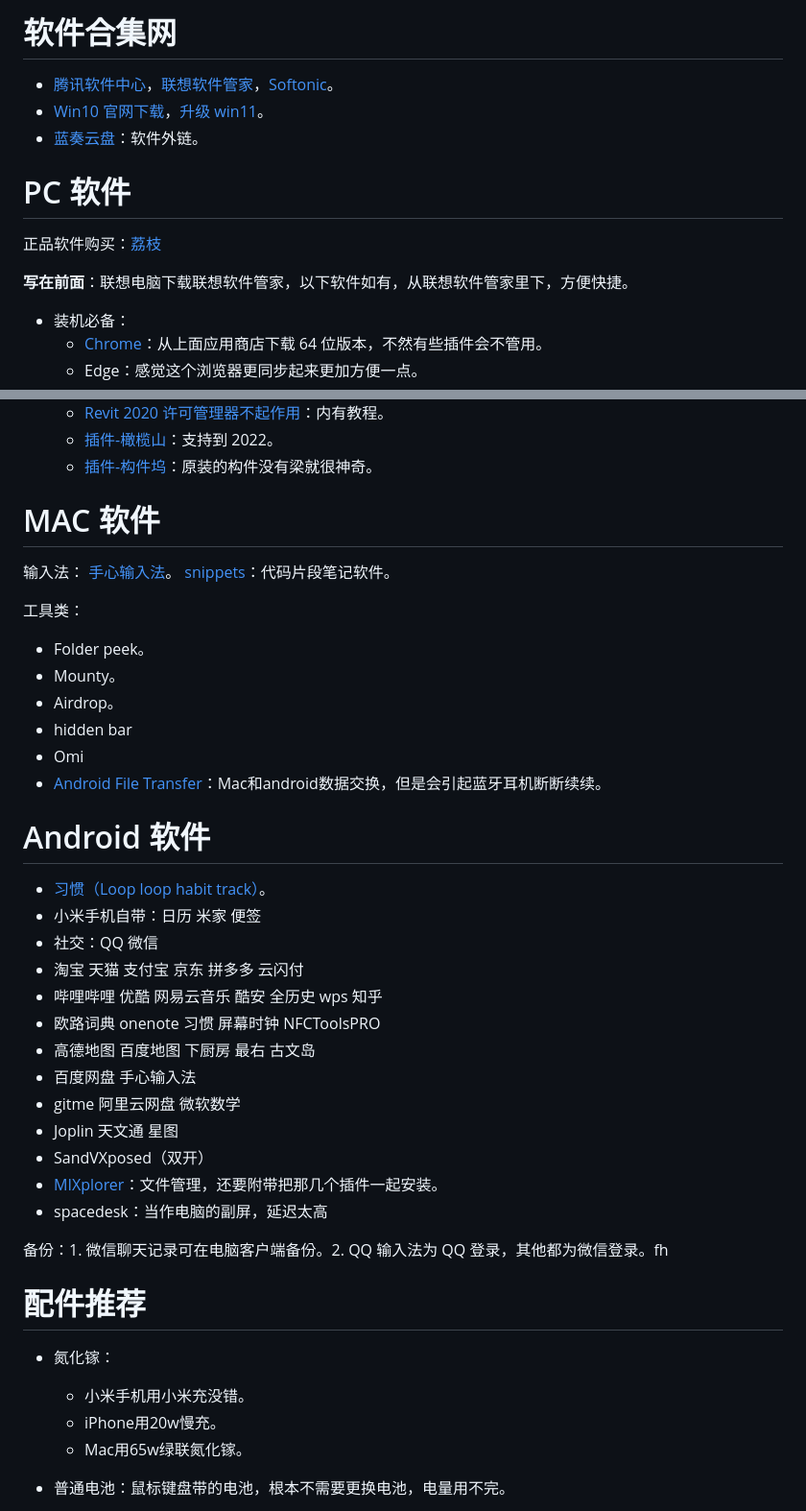
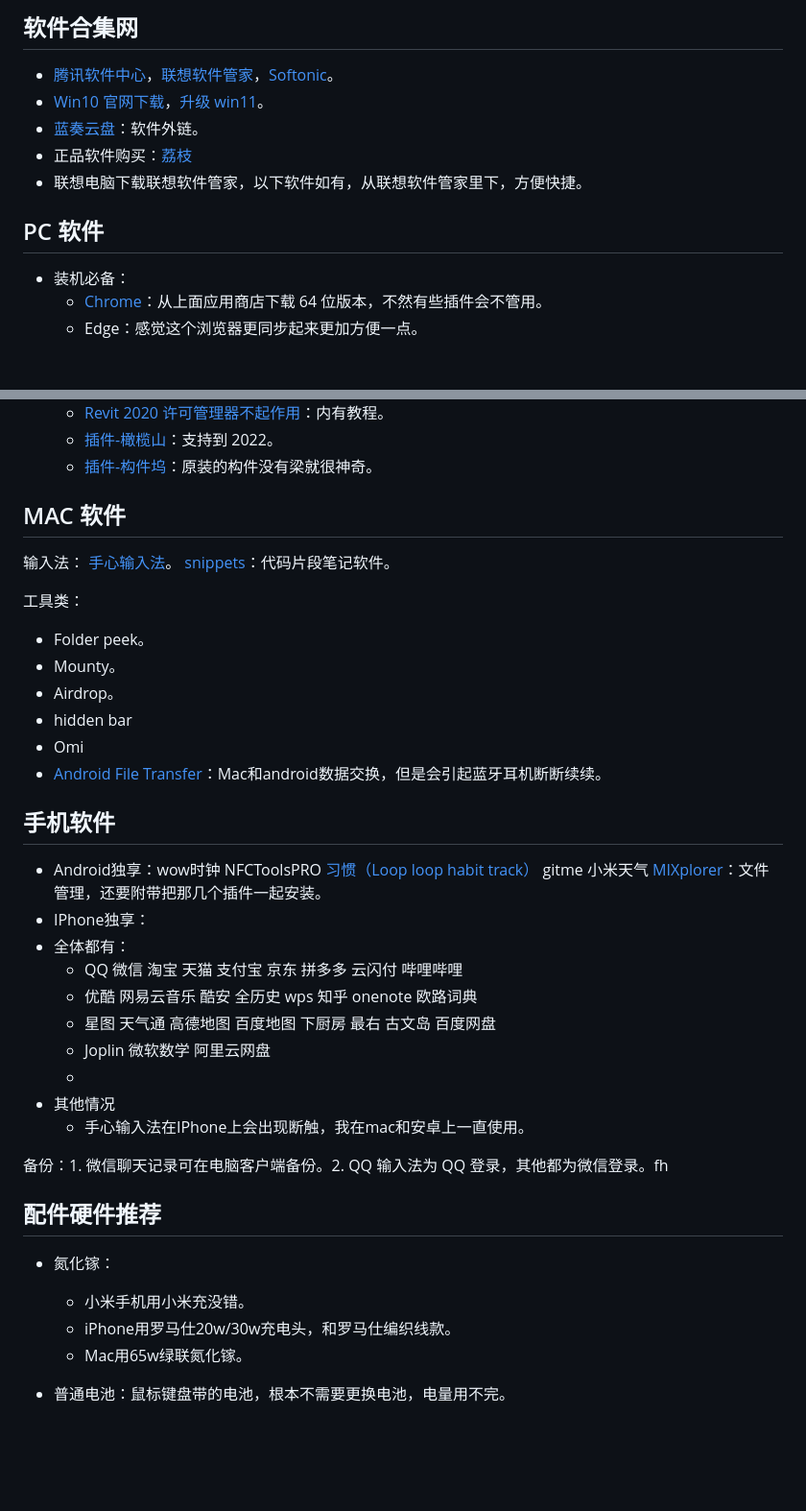
Before and after one commit to js-ping/js-ping.github.io, a Markdown page: README.md, 2 parts joined by grey strips. Shown at 96% size. Drawn GitHub-style; blank space fills up the shorter version.

Commit message:
2025年02月06日 22:38:58

```diff
--- a/README.md
+++ b/README.md
@@ -1,15 +1,12 @@
 
-# 软件合集网
-
+## 软件合集网
 - [腾讯软件中心](https://pc.qq.com/)，[联想软件管家](https://lestore.lenovo.com/)，[Softonic](https://en.softonic.com/)。
 - [Win10 官网下载](https://www.microsoft.com/zh-cn/software-download/windows10)，[升级 win11](https://www.microsoft.com/zh-cn/software-download/windows11)。
 - [蓝奏云盘](https://up.woozooo.com/)：软件外链。
+- 正品软件购买：[荔枝](https://store.lizhi.io/)
+- 联想电脑下载联想软件管家，以下软件如有，从联想软件管家里下，方便快捷。
 
-# PC 软件
-
-正品软件购买：[荔枝](https://store.lizhi.io/)
-
-**写在前面**：联想电脑下载联想软件管家，以下软件如有，从联想软件管家里下，方便快捷。
+## PC 软件
 
 - 装机必备：
     - [Chrome](https://www.google.cn/chrome/)：从上面应用商店下载 64 位版本，不然有些插件会不管用。
@@ -124,7 +121,7 @@
     - [插件-橄榄山](http://www.glsbim.com/intro/42.html)：支持到 2022。
     - [插件-构件坞](https://www.goujianwu.com/plugin)：原装的构件没有梁就很神奇。
 
-# MAC 软件
+## MAC 软件
 
 输入法： [手心输入法](http://www.xinshuru.com/index.html?p=win)。
 [snippets](https://www.renfei.org/snippets-lab/)：代码片段笔记软件。
@@ -137,29 +134,26 @@
 - Omi
 - [Android File Transfer](https://android.p2hp.com/filetransfer/index.html)：Mac和android数据交换，但是会引起蓝牙耳机断断续续。
 
-# Android 软件
+## 手机软件
 
-- [习惯（Loop loop habit track）](https://github.com/iSoron/uhabits/)。
-- 小米手机自带：日历 米家 便签
-- 社交：QQ 微信
-- 淘宝 天猫 支付宝 京东 拼多多 云闪付
-- 哔哩哔哩 优酷 网易云音乐 酷安 全历史 wps 知乎
-- 欧路词典 onenote 习惯 屏幕时钟 NFCToolsPRO
-- 高德地图 百度地图 下厨房 最右 古文岛
-- 百度网盘 手心输入法
-- gitme 阿里云网盘 微软数学
-- Joplin 天文通 星图
-- SandVXposed（双开）
-- [MIXplorer](https://wwp.lanzoul.com/b017p1i3g)：文件管理，还要附带把那几个插件一起安装。
-- spacedesk：当作电脑的副屏，延迟太高
+- Android独享：wow时钟 NFCToolsPRO [习惯（Loop loop habit track）](https://github.com/iSoron/uhabits/) gitme 小米天气 [MIXplorer](https://wwp.lanzoul.com/b017p1i3g)：文件管理，还要附带把那几个插件一起安装。
+- IPhone独享：
+- 全体都有：
+  - QQ 微信 淘宝 天猫 支付宝 京东 拼多多 云闪付 哔哩哔哩
+  - 优酷 网易云音乐 酷安 全历史 wps 知乎 onenote 欧路词典
+  - 星图 天气通 高德地图 百度地图 下厨房 最右 古文岛 百度网盘
+  - Joplin 微软数学 阿里云网盘
+  -
+- 其他情况
+  - 手心输入法在IPhone上会出现断触，我在mac和安卓上一直使用。
 
 备份：1. 微信聊天记录可在电脑客户端备份。2. QQ 输入法为 QQ 登录，其他都为微信登录。fh
 
-# 配件推荐
+## 配件硬件推荐
 
 - 氮化镓：
     - 小米手机用小米充没错。
-    - iPhone用20w慢充。
+    - iPhone用罗马仕20w/30w充电头，和罗马仕编织线款。
     - Mac用65w绿联氮化镓。
 
 - 普通电池：鼠标键盘带的电池，根本不需要更换电池，电量用不完。
```
Also changed, not shown: other parts of README.md (+1 -1 lines).
